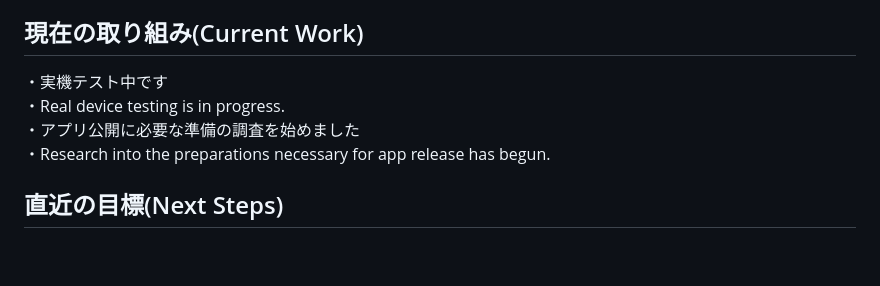
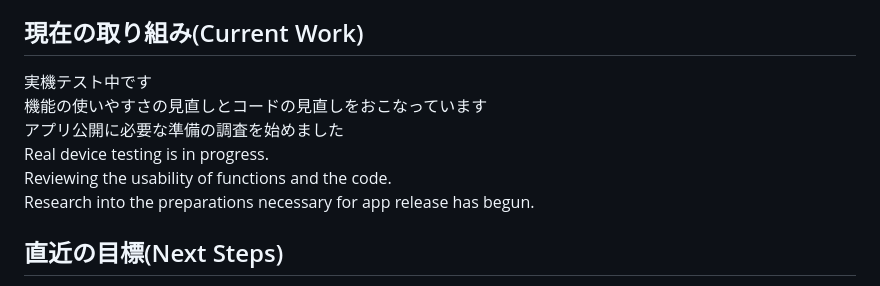
Before and after one commit to MasakiNiwa/SimpleMultiStopwatch, a Markdown page: README.md, the part around the change. Drawn GitHub-style; blank space fills up the shorter version.

Commit message:
Update README (READMEを更新)
On branch develop
Changes to be committed:
	modified:   README.md

```diff
--- a/README.md
+++ b/README.md
@@ -37,10 +37,12 @@ The goal is to create an app that allows users to use multiple simple stopwatche
 (Running stopwatches will resume operation upon restart, reflecting the time the app was closed.) <br>
 
 ## 現在の取り組み(Current Work)
-・実機テスト中です<br>
-・Real device testing is in progress.<br>
-・アプリ公開に必要な準備の調査を始めました<br>
-・Research into the preparations necessary for app release has begun.<br>
+実機テスト中です<br>
+機能の使いやすさの見直しとコードの見直しをおこなっています<br>
+アプリ公開に必要な準備の調査を始めました<br>
+Real device testing is in progress.<br>
+Reviewing the usability of functions and the code.<br>
+Research into the preparations necessary for app release has begun.<br>
 
 ## 直近の目標(Next Steps)
 (1)コメントの見直し(Review code comments)<br>
```
